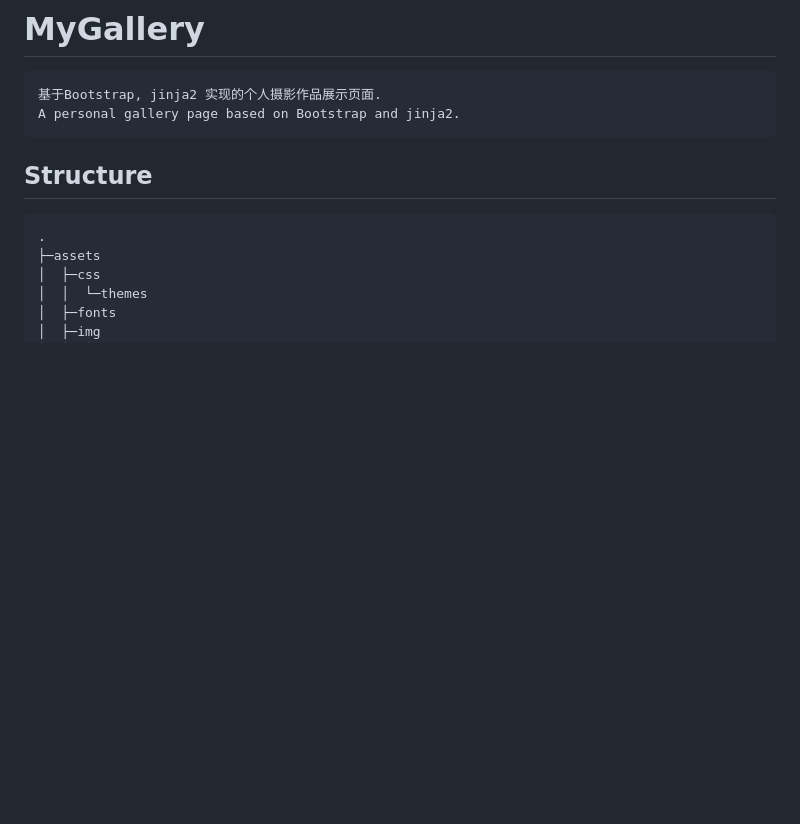
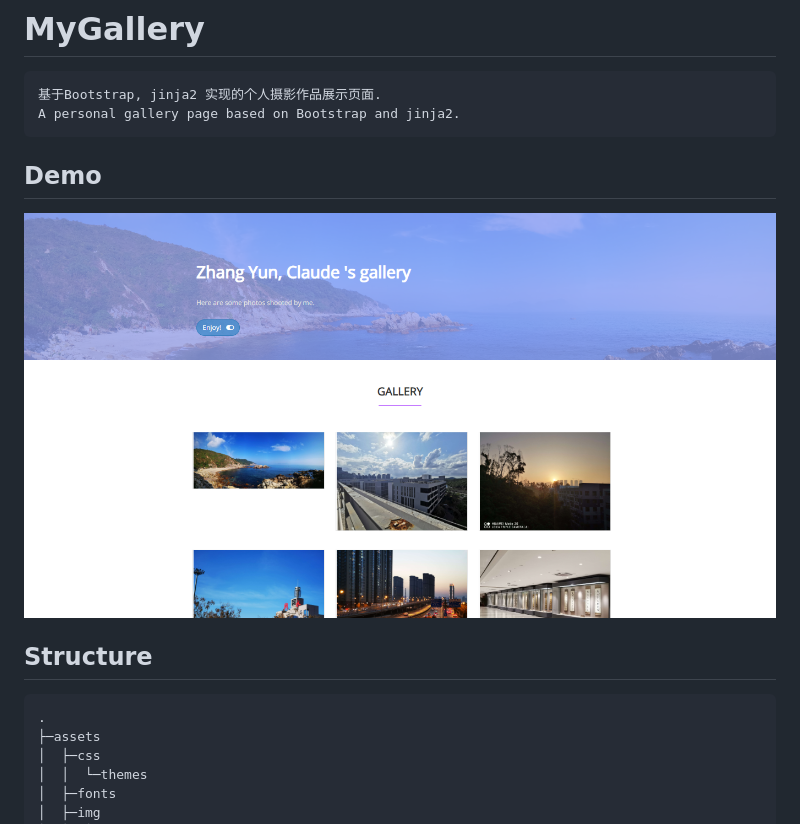
Before and after one commit to claude9493/MyGallery, a Markdown page: Readme.md, the part around the change. Drawn GitHub-style; pictures changed too: assets/img/demo.png (added); blank space fills up the shorter version.

Commit message:
Add Demo

```diff
--- a/Readme.md
+++ b/Readme.md
@@ -2,6 +2,9 @@
 
     基于Bootstrap, jinja2 实现的个人摄影作品展示页面.
     A personal gallery page based on Bootstrap and jinja2.
+
+## Demo
+![Demo](assets/img/demo.png)
 
 ## Structure
 
```
